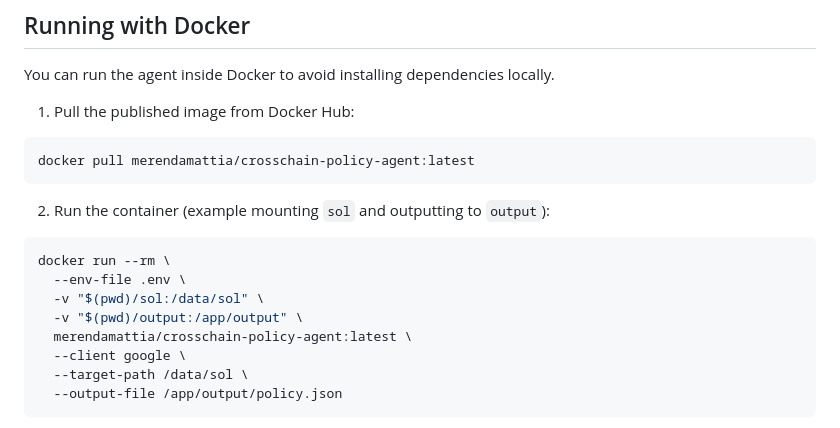
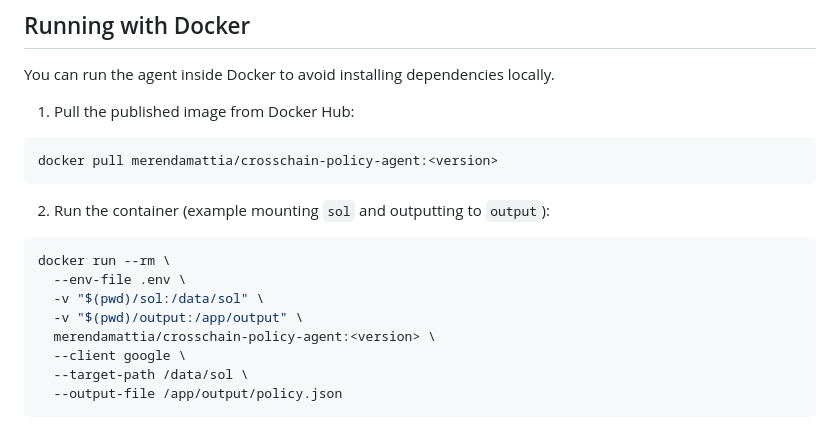
Before and after one commit to merendamattia/crosschain-policy-agent, a Markdown page: README.md, the part around the change. GitHub-like rendering.

Commit message:
docs: update Docker instructions to specify version tag for image

````diff
--- a/README.md
+++ b/README.md
@@ -72,7 +72,7 @@ You can run the agent inside Docker to avoid installing dependencies locally.
 1. Pull the published image from Docker Hub:
 
 ```bash
-docker pull merendamattia/crosschain-policy-agent:latest
+docker pull merendamattia/crosschain-policy-agent:<version>
 ```
 
 2. Run the container (example mounting `sol` and outputting to `output`):
@@ -82,7 +82,7 @@ docker run --rm \
   --env-file .env \
   -v "$(pwd)/sol:/data/sol" \
   -v "$(pwd)/output:/app/output" \
-  merendamattia/crosschain-policy-agent:latest \
+  merendamattia/crosschain-policy-agent:<version> \
   --client google \
   --target-path /data/sol \
   --output-file /app/output/policy.json
````
